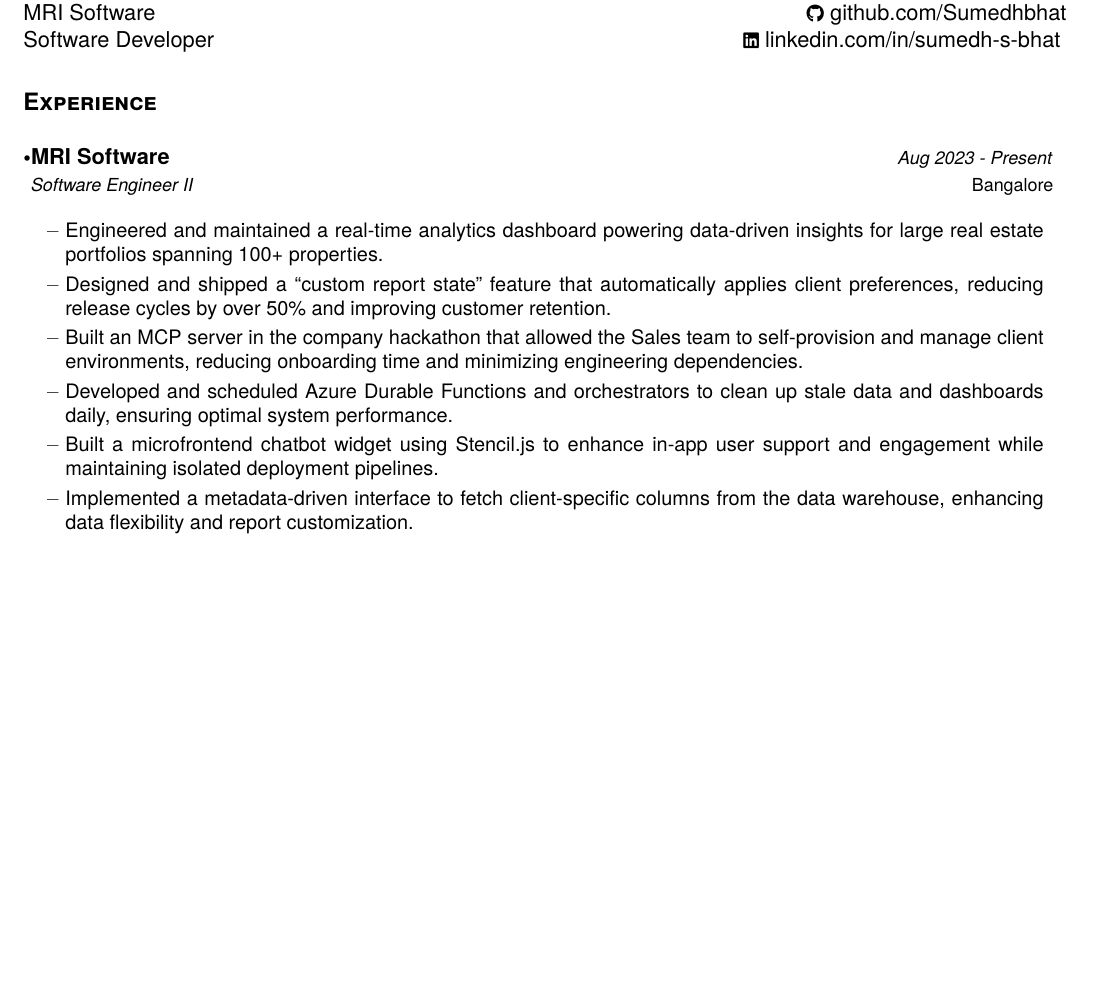
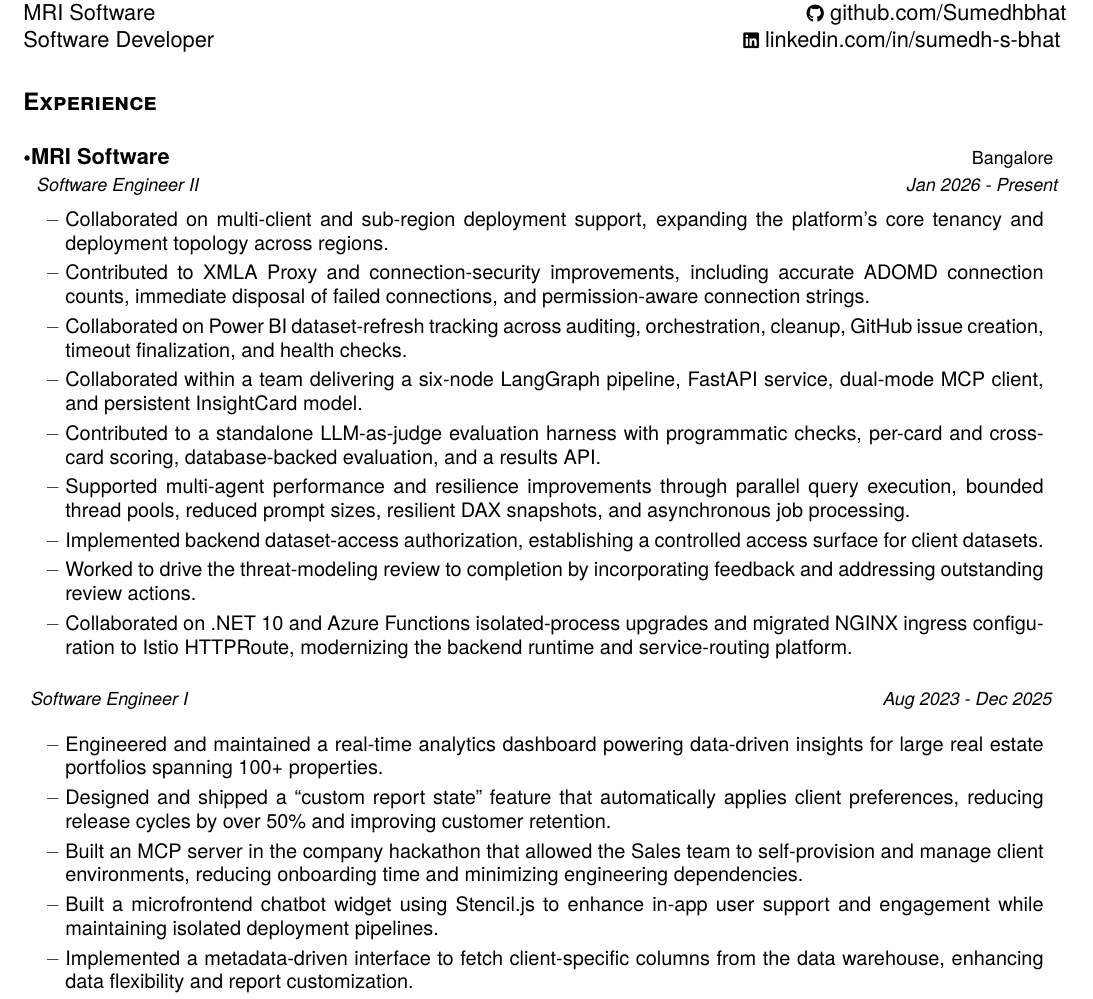
Before and after one commit to Sumedhbhat/portfolio, a LaTeX CV (source/resume.tex, which reads source/sections/experience/mri-software/section.tex, source/sections/experience/mri-software/software-engineer-i.tex, source/sections/experience/mri-software/software-engineer-ii.tex): part of page 1 of 2 before the commit and part of page 1 of 3 after it, cut so that both start at the same text, the shorter picture padded with empty space. Compiled offline with pdfLaTeX.

Commit message:
Split MRI Software experience by position

```diff
--- /dev/null
+++ b/source/sections/experience/mri-software/section.tex
@@ -0,0 +1,3 @@
+\resumeCompanyHeading{MRI Software}{Bangalore}
+\input{source/sections/experience/mri-software/software-engineer-ii}
+\input{source/sections/experience/mri-software/software-engineer-i}
--- a/source/sections/experience/mri-software.tex
+++ b/source/sections/experience/mri-software/software-engineer-i.tex
@@ -1,12 +1,11 @@
-\resumeSubheading
-{MRI Software}{Bangalore}
-{Software Engineer II}{Aug 2023 - Present}
+\vspace{1.0mm}
+\resumePositionHeading
+{Software Engineer I}{Aug 2023 - Dec 2025}
 \vspace{1.5mm}
 \resumeItemListStart
     \item{Engineered and maintained a real-time analytics dashboard powering data-driven insights for large real estate portfolios spanning 100+ properties.}
     \item{Designed and shipped a ``custom report state'' feature that automatically applies client preferences, reducing release cycles by over 50\% and improving customer retention.}
     \item{Built an MCP server in the company hackathon that allowed the Sales team to self-provision and manage client environments, reducing onboarding time and minimizing engineering dependencies.}
-    \item{Developed and scheduled Azure Durable Functions and orchestrators to clean up stale data and dashboards daily, ensuring optimal system performance.}
     \item{Built a microfrontend chatbot widget using Stencil.js to enhance in-app user support and engagement while maintaining isolated deployment pipelines.}
     \item{Implemented a metadata-driven interface to fetch client-specific columns from the data warehouse, enhancing data flexibility and report customization.}
     \item{Led end-to-end development of an automation system using GitHub Apps and GitHub Actions to streamline user provisioning and automatically assign users to Azure AD groups.}
--- /dev/null
+++ b/source/sections/experience/mri-software/software-engineer-ii.tex
@@ -0,0 +1,14 @@
+\resumePositionHeading
+{Software Engineer II}{Jan 2026 - Present}
+\vspace{1.5mm}
+\resumeItemListStart
+    \item{Collaborated on multi-client and sub-region deployment support, expanding the platform's core tenancy and deployment topology across regions.}
+    \item{Contributed to XMLA Proxy and connection-security improvements, including accurate ADOMD connection counts, immediate disposal of failed connections, and permission-aware connection strings.}
+    \item{Collaborated on Power BI dataset-refresh tracking across auditing, orchestration, cleanup, GitHub issue creation, timeout finalization, and health checks.}
+    \item{Collaborated within a team delivering a six-node LangGraph pipeline, FastAPI service, dual-mode MCP client, and persistent InsightCard model.}
+    \item{Contributed to a standalone LLM-as-judge evaluation harness with programmatic checks, per-card and cross-card scoring, database-backed evaluation, and a results API.}
+    \item{Supported multi-agent performance and resilience improvements through parallel query execution, bounded thread pools, reduced prompt sizes, resilient DAX snapshots, and asynchronous job processing.}
+    \item{Implemented backend dataset-access authorization, establishing a controlled access surface for client datasets.}
+    \item{Worked to drive the threat-modeling review to completion by incorporating feedback and addressing outstanding review actions.}
+    \item{Collaborated on .NET 10 and Azure Functions isolated-process upgrades and migrated NGINX ingress configuration to Istio HTTPRoute, modernizing the backend runtime and service-routing platform.}
+\resumeItemListEnd
--- a/source/sections/experience/section.tex
+++ b/source/sections/experience/section.tex
@@ -1,7 +1,7 @@
 %-----------EXPERIENCE-----------------
 \section{\textbf{Experience}}
 \resumeSubHeadingListStart
-\input{source/sections/experience/mri-software}
+\input{source/sections/experience/mri-software/section}
 \input{source/sections/experience/epicor}
 \input{source/sections/experience/silfra-technologies}
 \resumeSubHeadingListEnd
```
